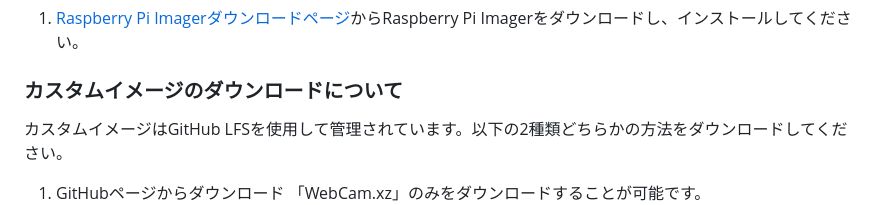
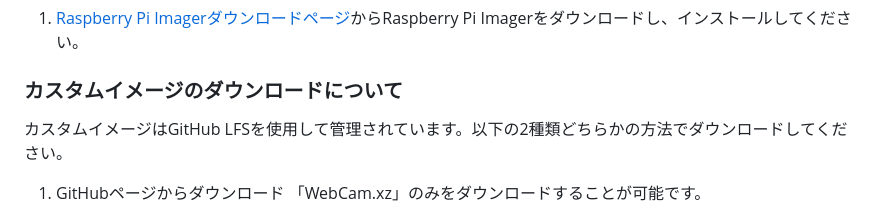
Before and after one commit to cysec-lab/WebCam, a Markdown page: README.md, the part around the change. Drawn GitHub-style.

```diff
--- a/README.md
+++ b/README.md
@@ -24,7 +24,7 @@
 
 ### カスタムイメージのダウンロードについて
 
-カスタムイメージはGitHub LFSを使用して管理されています。以下の2種類どちらかの方法をダウンロードしてください。
+カスタムイメージはGitHub LFSを使用して管理されています。以下の2種類どちらかの方法でダウンロードしてください。
 
 1. GitHubページからダウンロード
    「WebCam.xz」のみをダウンロードすることが可能です。
```
